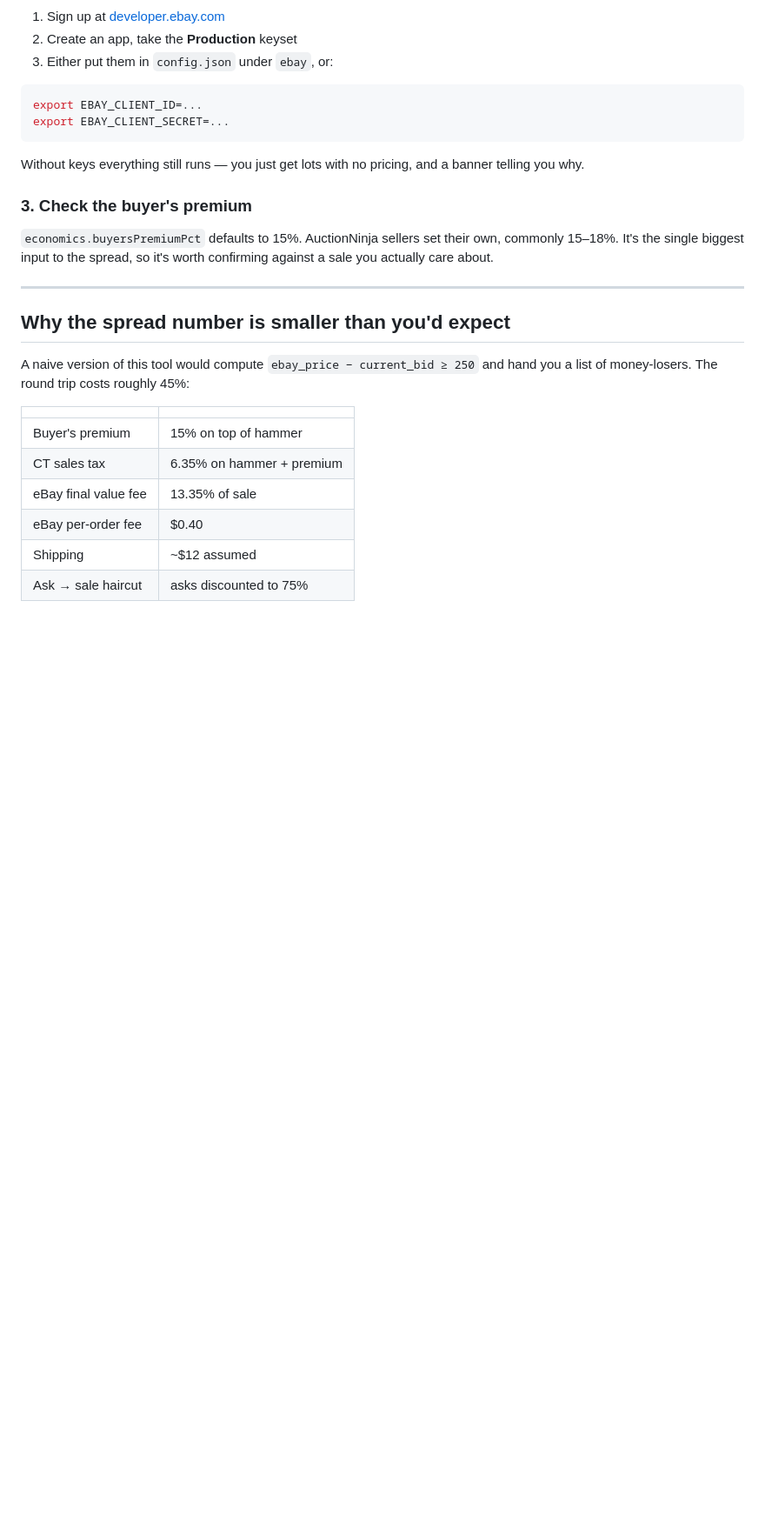
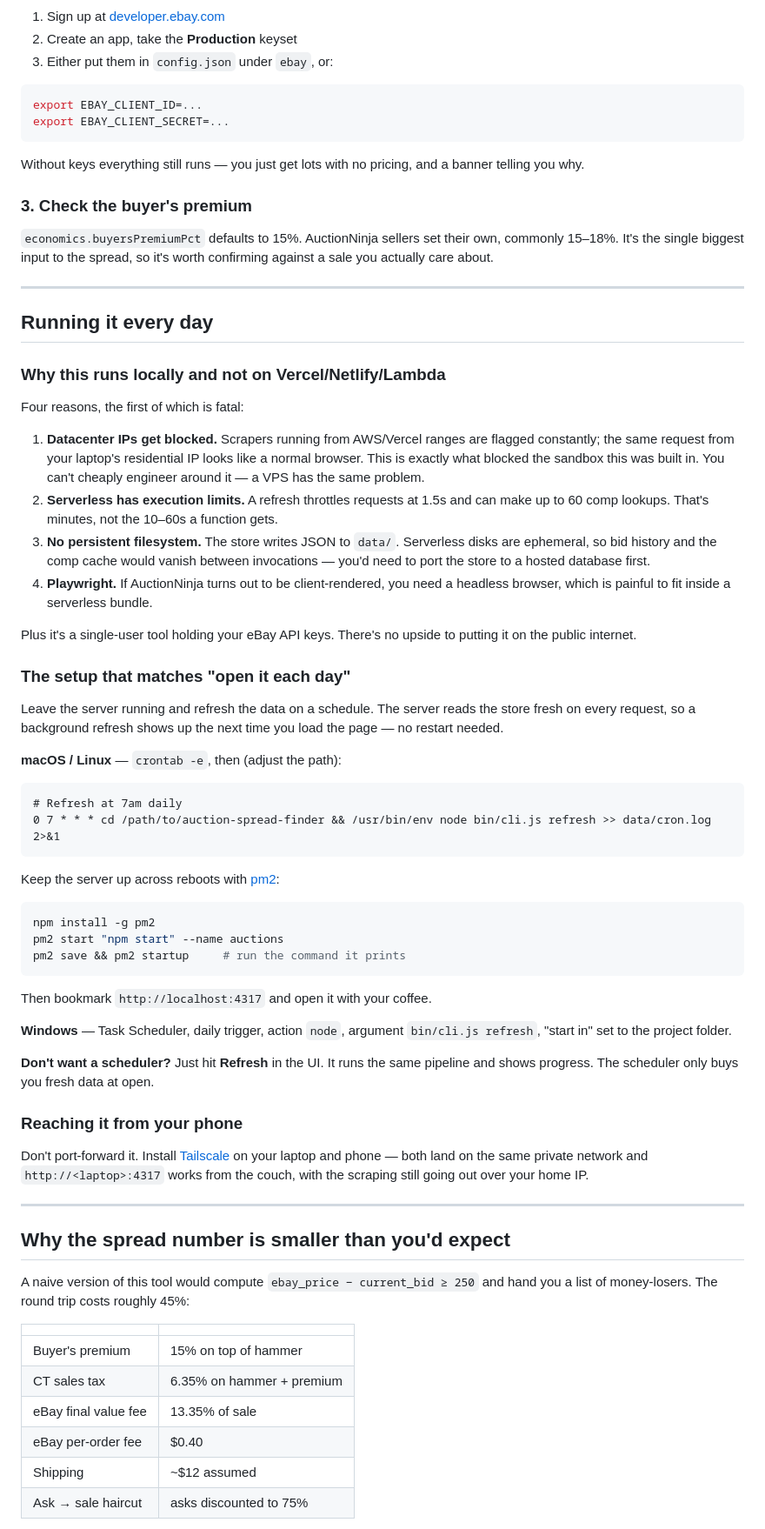
Before and after one commit to moonmunz/moonmunz, a Markdown page: auction-spread-finder/README.md, the part around the change. Shown at 87% size. Rendered like a GitHub page; blank space fills up the shorter version.

Commit message:
Document daily-use setup and why this runs locally
Adds a section covering scheduled refresh via cron/Task Scheduler, keeping
the server up with pm2, and phone access via Tailscale.

Also records why serverless hosting is the wrong target: datacenter IPs get
blocked by the scrape target, refreshes exceed function time limits, the
JSON store needs a persistent filesystem, and Playwright does not fit a
serverless bundle.

Verified that a refresh run from a separate process is picked up by an
already-running server without a restart, which is what makes the cron
plus pm2 pattern work.

Co-Authored-By: Claude Opus 5 <noreply@anthropic.com>
Claude-Session: https://claude.ai/code/session_01GvrBApiN3trzeKfVD4xZEV

````diff
--- a/auction-spread-finder/README.md
+++ b/auction-spread-finder/README.md
@@ -84,6 +84,65 @@ banner telling you why.
 `economics.buyersPremiumPct` defaults to 15%. AuctionNinja sellers set their own,
 commonly 15–18%. It's the single biggest input to the spread, so it's worth
 confirming against a sale you actually care about.
+
+---
+
+## Running it every day
+
+### Why this runs locally and not on Vercel/Netlify/Lambda
+
+Four reasons, the first of which is fatal:
+
+1. **Datacenter IPs get blocked.** Scrapers running from AWS/Vercel ranges are
+   flagged constantly; the same request from your laptop's residential IP looks
+   like a normal browser. This is exactly what blocked the sandbox this was
+   built in. You can't cheaply engineer around it — a VPS has the same problem.
+2. **Serverless has execution limits.** A refresh throttles requests at 1.5s and
+   can make up to 60 comp lookups. That's minutes, not the 10–60s a function
+   gets.
+3. **No persistent filesystem.** The store writes JSON to `data/`. Serverless
+   disks are ephemeral, so bid history and the comp cache would vanish between
+   invocations — you'd need to port the store to a hosted database first.
+4. **Playwright.** If AuctionNinja turns out to be client-rendered, you need a
+   headless browser, which is painful to fit inside a serverless bundle.
+
+Plus it's a single-user tool holding your eBay API keys. There's no upside to
+putting it on the public internet.
+
+### The setup that matches "open it each day"
+
+Leave the server running and refresh the data on a schedule. The server reads
+the store fresh on every request, so a background refresh shows up the next time
+you load the page — no restart needed.
+
+**macOS / Linux** — `crontab -e`, then (adjust the path):
+
+```cron
+# Refresh at 7am daily
+0 7 * * * cd /path/to/auction-spread-finder && /usr/bin/env node bin/cli.js refresh >> data/cron.log 2>&1
+```
+
+Keep the server up across reboots with [pm2](https://pm2.keymetrics.io/):
+
+```bash
+npm install -g pm2
+pm2 start "npm start" --name auctions
+pm2 save && pm2 startup     # run the command it prints
+```
+
+Then bookmark `http://localhost:4317` and open it with your coffee.
+
+**Windows** — Task Scheduler, daily trigger, action `node`, argument
+`bin/cli.js refresh`, "start in" set to the project folder.
+
+**Don't want a scheduler?** Just hit **Refresh** in the UI. It runs the same
+pipeline and shows progress. The scheduler only buys you fresh data at open.
+
+### Reaching it from your phone
+
+Don't port-forward it. Install [Tailscale](https://tailscale.com) on your laptop
+and phone — both land on the same private network and `http://<laptop>:4317`
+works from the couch, with the scraping still going out over your home IP.
 
 ---
 
````
